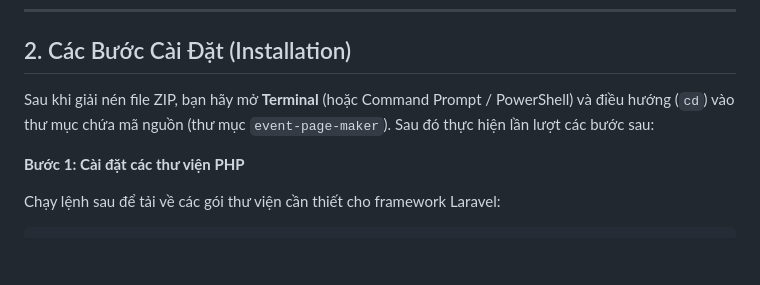
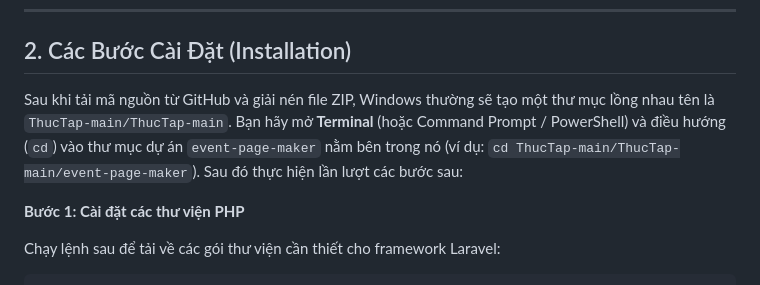
Before and after one commit to trungkien2006/ThucTap, a Markdown page: HUONG_DAN_CAI_DAT.md, the part around the change. GitHub-like rendering; blank space fills up the shorter version.

Commit message:
Update nested directory path in instructions

```diff
--- a/HUONG_DAN_CAI_DAT.md
+++ b/HUONG_DAN_CAI_DAT.md
@@ -43,7 +43,7 @@ Trước khi chạy dự án, máy tính của bạn cần cài đặt các ph
 
 ## 2. Các Bước Cài Đặt (Installation)
 
-Sau khi giải nén file ZIP, bạn hãy mở **Terminal** (hoặc Command Prompt / PowerShell) và điều hướng (`cd`) vào thư mục chứa mã nguồn (thư mục `event-page-maker`). Sau đó thực hiện lần lượt các bước sau:
+Sau khi tải mã nguồn từ GitHub và giải nén file ZIP, Windows thường sẽ tạo một thư mục lồng nhau tên là `ThucTap-main/ThucTap-main`. Bạn hãy mở **Terminal** (hoặc Command Prompt / PowerShell) và điều hướng (`cd`) vào thư mục dự án `event-page-maker` nằm bên trong nó (ví dụ: `cd ThucTap-main/ThucTap-main/event-page-maker`). Sau đó thực hiện lần lượt các bước sau:
 
 
 **Bước 1: Cài đặt các thư viện PHP**
```
